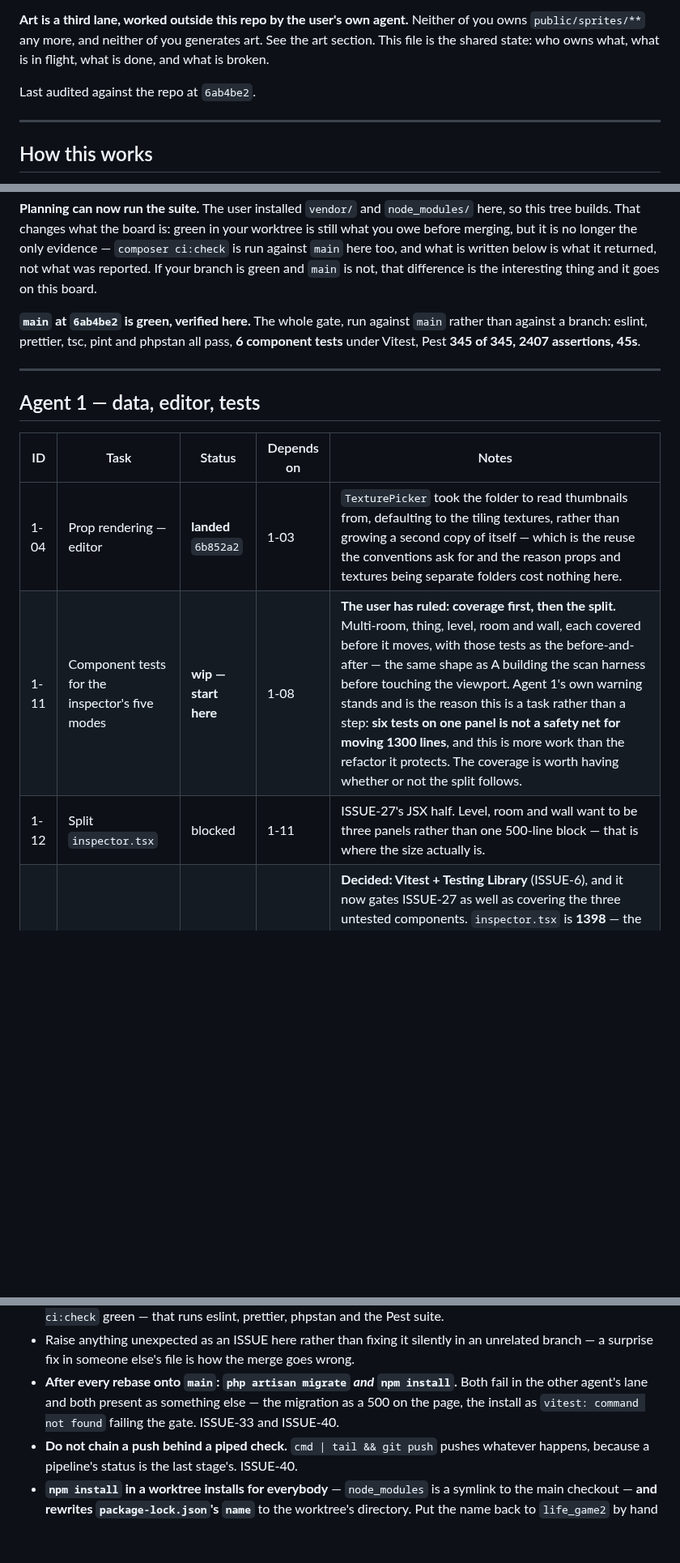
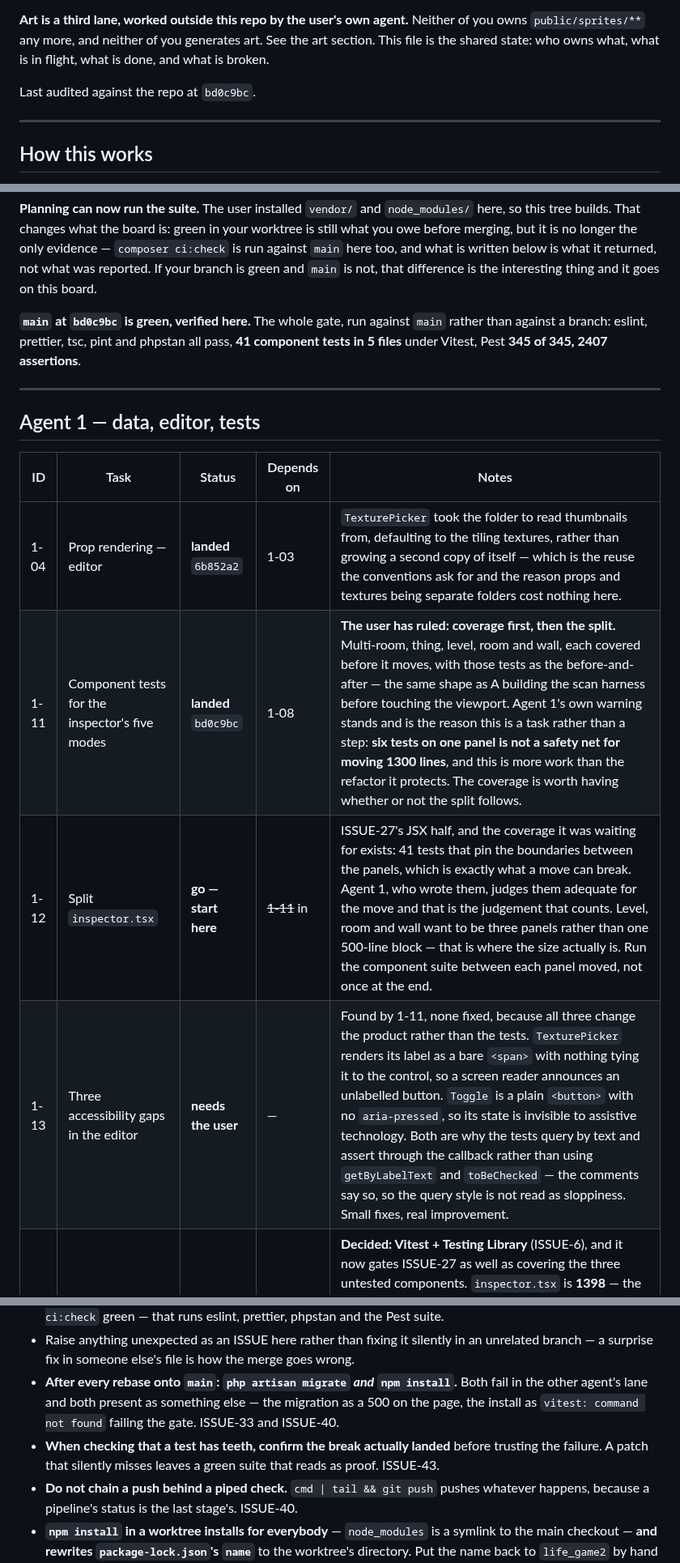
Before and after one commit to silent-8ch/life_game, a Markdown page: docs/tasks.md, 3 parts joined by grey strips. Shown at 81% size. Drawn GitHub-style; blank space fills up the shorter version.

Commit message:
1-11 lands, and its best finding is a check that lied
41 component tests across the Inspector's five modes, written as the deliverable
rather than as scaffolding for the move that follows. They pin the reasoning
rather than the rendering: a value several rooms disagree about shows blank
instead of one room's number quietly imposed on the rest, a stat override hands
back all seven attributes or none, a doorway is open only when neither side
blocks it. Each panel goes through a different callback, and crossing those is
the mistake that looks right until a second room is picked — so the tests assert
which handler a control reached as well as what it sent.

Agent 1 checked the tests had teeth by breaking four rules on purpose. Three
failed exactly one test each. The fourth reported all 41 passing, and that was
not a weak test: the break never applied, because the string being patched was
formatted differently in the real file. They caught it because the result was
implausible, not because anything told them.

That is ISSUE-43 and it goes in the working agreement, because it is ISSUE-39's
shape again — a safety net reporting that all is well because it never looked.
"I broke it and the tests failed" is only evidence if the break happened.

1-12 is a go on that basis. The coverage exists, it pins the boundaries between
the panels rather than their insides, and the agent who wrote it judges it
adequate for the move.

Three accessibility gaps came out of the same work and none were fixed, because
all three change the product: an unlabelled texture picker, a toggle with no
aria-pressed, and no way for the tests to query either the way they should be
able to. That is 1-13 and it is the user's call.

Co-Authored-By: Claude Opus 5 (1M context) <noreply@anthropic.com>

```diff
--- a/docs/tasks.md
+++ b/docs/tasks.md
@@ -9,7 +9,7 @@ this file and lands it on `main` — that is how the board reaches both of you.
 `public/sprites/**` any more, and neither of you generates art. See the art section. This file is the shared state: who owns what, what is in flight, what is
 done, and what is broken.
 
-Last audited against the repo at `6ab4be2`.
+Last audited against the repo at `bd0c9bc`.
 
 ---
 
@@ -61,9 +61,9 @@ before merging, but it is no longer the only evidence — `composer ci:check` is
 branch is green and `main` is not, that difference is the interesting thing and it goes on this
 board.
 
-**`main` at `6ab4be2` is green, verified here.** The whole gate, run against `main` rather
-than against a branch: eslint, prettier, tsc, pint and phpstan all pass, **6 component tests**
-under Vitest, Pest **345 of 345, 2407 assertions, 45s**.
+**`main` at `bd0c9bc` is green, verified here.** The whole gate, run against `main` rather
+than against a branch: eslint, prettier, tsc, pint and phpstan all pass, **41 component tests
+in 5 files** under Vitest, Pest **345 of 345, 2407 assertions**.
 
 ---
 
@@ -72,8 +72,9 @@ under Vitest, Pest **345 of 345, 2407 assertions, 45s**.
 | ID | Task | Status | Depends on | Notes |
 | --- | --- | --- | --- | --- |
 | 1-04 | Prop rendering — editor | **landed** `6b852a2` | 1-03 | `TexturePicker` took the folder to read thumbnails from, defaulting to the tiling textures, rather than growing a second copy of itself — which is the reuse the conventions ask for and the reason props and textures being separate folders cost nothing here. |
-| 1-11 | Component tests for the inspector's five modes | **wip — start here** | 1-08 | **The user has ruled: coverage first, then the split.** Multi-room, thing, level, room and wall, each covered before it moves, with those tests as the before-and-after — the same shape as A building the scan harness before touching the viewport. Agent 1's own warning stands and is the reason this is a task rather than a step: **six tests on one panel is not a safety net for moving 1300 lines**, and this is more work than the refactor it protects. The coverage is worth having whether or not the split follows. |
-| 1-12 | Split `inspector.tsx` | blocked | 1-11 | ISSUE-27's JSX half. Level, room and wall want to be three panels rather than one 500-line block — that is where the size actually is. |
+| 1-11 | Component tests for the inspector's five modes | **landed** `bd0c9bc` | 1-08 | **The user has ruled: coverage first, then the split.** Multi-room, thing, level, room and wall, each covered before it moves, with those tests as the before-and-after — the same shape as A building the scan harness before touching the viewport. Agent 1's own warning stands and is the reason this is a task rather than a step: **six tests on one panel is not a safety net for moving 1300 lines**, and this is more work than the refactor it protects. The coverage is worth having whether or not the split follows. |
+| 1-12 | Split `inspector.tsx` | **go — start here** | ~~1-11~~ in | ISSUE-27's JSX half, and the coverage it was waiting for exists: 41 tests that pin the boundaries between the panels, which is exactly what a move can break. Agent 1, who wrote them, judges them adequate for the move and that is the judgement that counts. Level, room and wall want to be three panels rather than one 500-line block — that is where the size actually is. Run the component suite between each panel moved, not once at the end. |
+| 1-13 | Three accessibility gaps in the editor | **needs the user** | — | Found by 1-11, none fixed, because all three change the product rather than the tests. `TexturePicker` renders its label as a bare `<span>` with nothing tying it to the control, so a screen reader announces an unlabelled button. `Toggle` is a plain `<button>` with no `aria-pressed`, so its state is invisible to assistive technology. Both are why the tests query by text and assert through the callback rather than using `getByLabelText` and `toBeChecked` — the comments say so, so the query style is not read as sloppiness. Small fixes, real improvement. |
 | 1-08 | React component test runner | **landed** `093f208` | — | **Decided: Vitest + Testing Library** (ISSUE-6), and it now gates ISSUE-27 as well as covering the three untested components. `inspector.tsx` is **1398** — the largest file this project has ever had, past what `build-level.ts` was when A-01 split it — so this is the last thing standing between the board and the split. Two dev dependencies, approved on the record. Wire it into `composer ci:check` next to `types:check`, and land one real test on `inspector.tsx` in the same branch so the harness is proven rather than installed. |
 | 1-10 | Pull the wall panel's derivations into `lib/editor/` | **landed** `7e7f529` | — | The half of ISSUE-27 that can be made safe **today, without Vitest**. `twin`, `across`, `partner`, `portalEnds` and `openDoorway` are computed in the inspector's head at 232–306 and used **only** between 1071 and 1140, inside the wall panel — agent 1 checked every use. They are pure functions of `(level, selection)`, so they move to `lib/editor/` and get Node-harness tests with no runner needed. That is the part most likely to break silently in a move, pinned before anything moves. Do this whether or not the full split ever happens. |
 | 1-03 | Prop rendering — data model | **landed** `d87c27c` | — | **Unblocks A-03, and A is idle waiting on it.** Migration for `render`, `plane_count`, `uv_mode`, `texture_alt`, `alt_flag`, `animation_frames`, `animation_fps`. `LevelAssets::props()` scanning a new `public/sprites/props`. Payload, TS types, validation, writer, `newProp`. **Land the types half as soon as it is green rather than holding it for the editor** — 1-04 is a separate task on purpose. Plan: `plan-prop-rendering.md`. |
@@ -267,6 +271,8 @@ and strike an entry rather than deleting it when it closes.
 - **After every rebase onto `main`: `php artisan migrate` *and* `npm install`.** Both fail in
   the other agent's lane and both present as something else — the migration as a 500 on the
   page, the install as `vitest: command not found` failing the gate. ISSUE-33 and ISSUE-40.
+- **When checking that a test has teeth, confirm the break actually landed** before trusting
+  the failure. A patch that silently misses leaves a green suite that reads as proof. ISSUE-43.
 - **Do not chain a push behind a piped check.** `cmd | tail && git push` pushes whatever
   happens, because a pipeline's status is the last stage's. ISSUE-40.
 - **`npm install` in a worktree installs for everybody** — `node_modules` is a symlink to the
```
Also changed, not shown: other parts of docs/tasks.md (+3 -0 lines).
